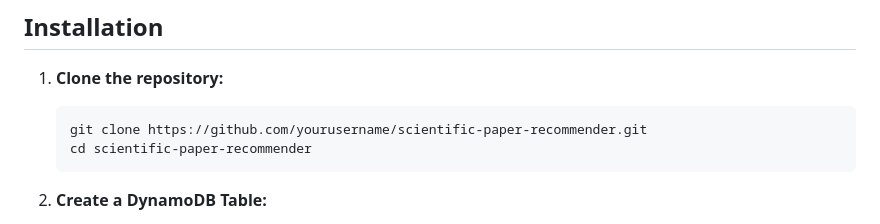
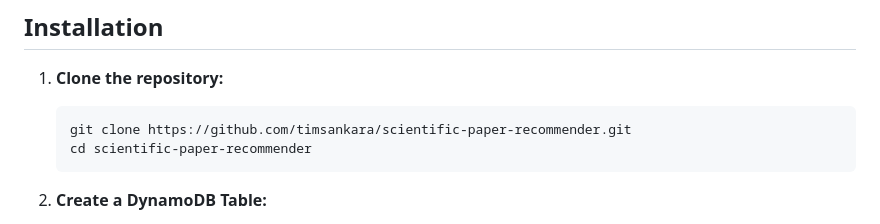
Before and after one commit to timsankara/AI-Powered-Research-Assistant, a Markdown page: README.md, the part around the change. GitHub-like rendering.

Commit message:
rename repo in README

````diff
--- a/README.md
+++ b/README.md
@@ -16,7 +16,7 @@ In this example, over 60,000 arXiv papers are stored in DynamoDB. If you need ac
 1. **Clone the repository:**
 
    ```bash
-   git clone https://github.com/yourusername/scientific-paper-recommender.git
+   git clone https://github.com/timsankara/scientific-paper-recommender.git
    cd scientific-paper-recommender
    ```
 
````
